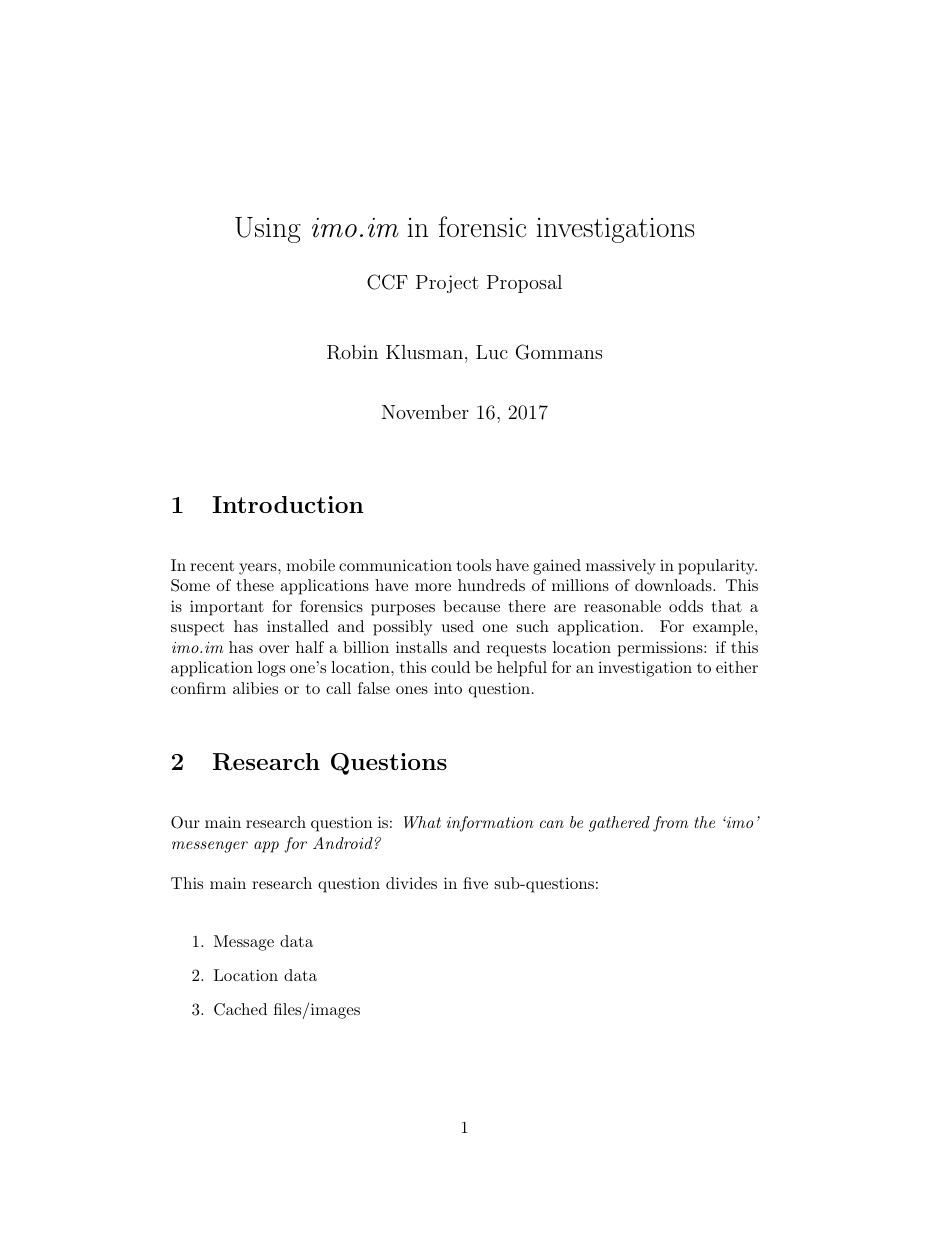
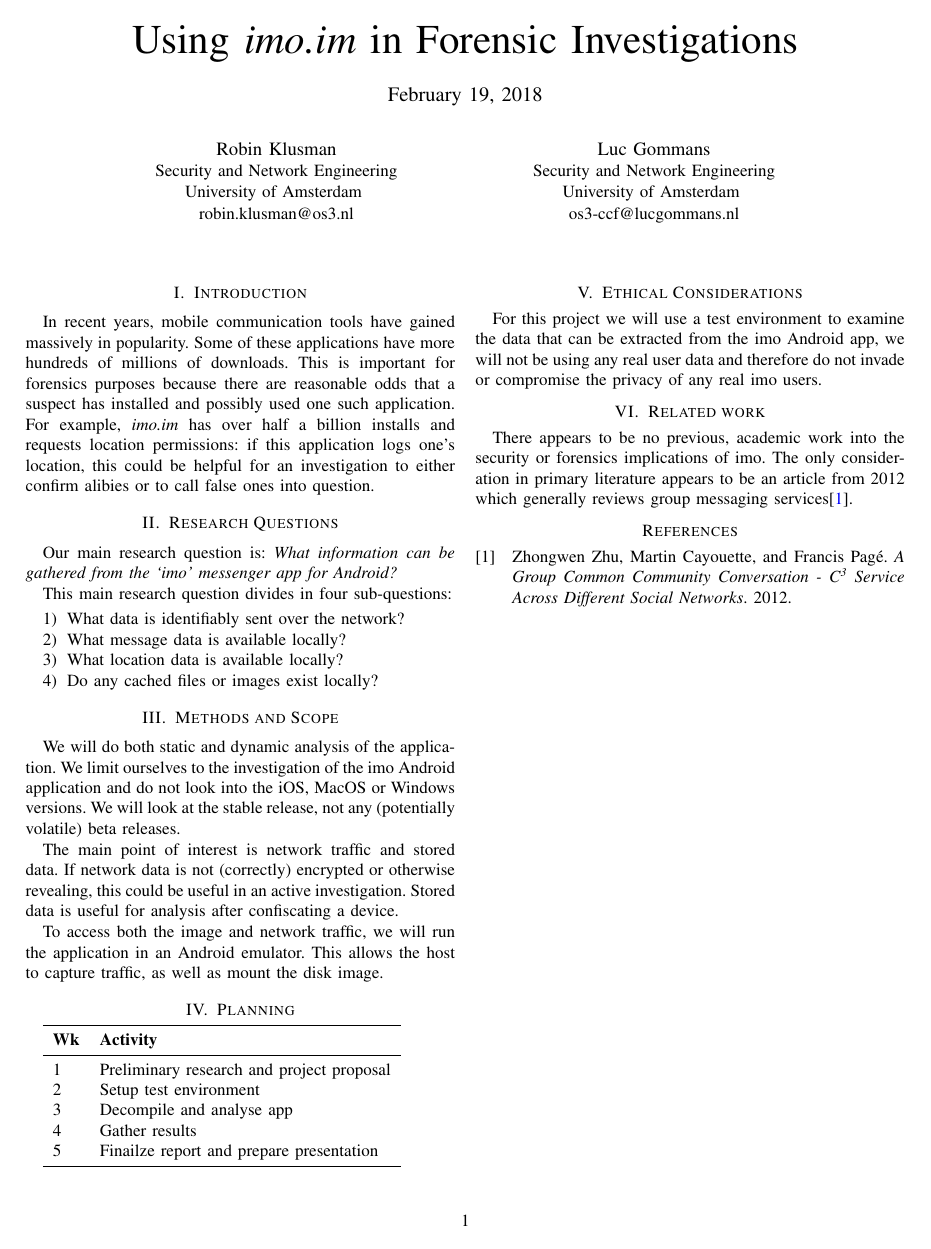
Before and after one commit to lgommans/dfproj, a LaTeX paper (proposal/proposal.tex): page 1 of 3 before the commit and the whole page after it. Compiled offline with pdfLaTeX.

Commit message:
Added proper planning and changed style

```diff
--- a/proposal/proposal.tex
+++ b/proposal/proposal.tex
@@ -13,14 +27,24 @@
-\setlength{\parskip}{\baselineskip}
-
-\title{Using {\it imo.im} in forensic investigations \\
-	\vspace{0.3cm}
-	{\large CCF Project Proposal}
-}
-\date{November 16, 2017}
-\author{Robin Klusman, Luc Gommans}
 
 \begin{document}
+
+\title{Using {\it imo.im} in Forensic Investigations \\\vspace{5mm} \large  \today}
+\author{
+\IEEEauthorblockN{Robin Klusman}
+\IEEEauthorblockA{
+Security and Network Engineering \\
+University of Amsterdam \\
+robin.klusman@os3.nl}
+\and
+\IEEEauthorblockN{Luc Gommans}
+\IEEEauthorblockA{
+Security and Network Engineering \\
+University of Amsterdam \\
+os3-ccf@lucgommans.nl}
+}
 \maketitle
+\thispagestyle{plain}
+\pagestyle{plain}
+
 
 \section{Introduction}
 
@@ -39,12 +63,13 @@
 Our main research question is:
 {\it What information can be gathered from the `imo' messenger app for Android?}
 
-This main research question divides in five sub-questions:
+This main research question divides in four sub-questions:
 
 \begin{enumerate}
-	\item Message data
-	\item Location data
-	\item Cached files/images
+    \item What data is identifiably sent over the network?
+    \item What message data is available locally?
+    \item What location data is available locally?
+    \item Do any cached files or images exist locally?
 \end{enumerate}
 
 
@@ -67,3 +92,15 @@
 
 \section{Planning}
 
+\begin{tabular}[H]{ l p{6cm} }
+	\toprule
+	\textbf{Wk} & \textbf{Activity} \\
+	\midrule
+	1 & Preliminary research and project proposal\\
+	2 & Setup test environment\\
+	3 & Decompile and analyse app\\
+	4 & Gather results\\
+	5 & Finailze report and prepare presentation \\
+	\bottomrule
+
+
```
Also changed, not shown: proposal/proposal.tex (39 more changed lines).
